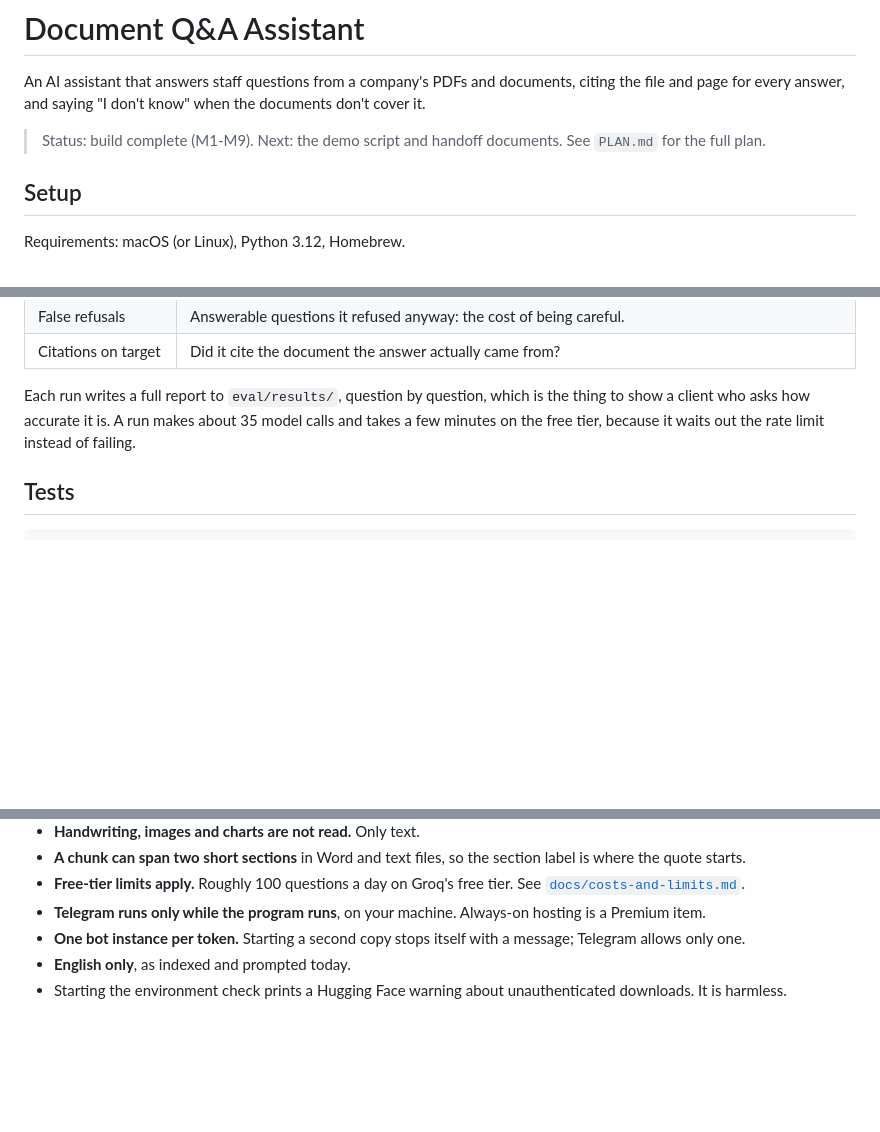
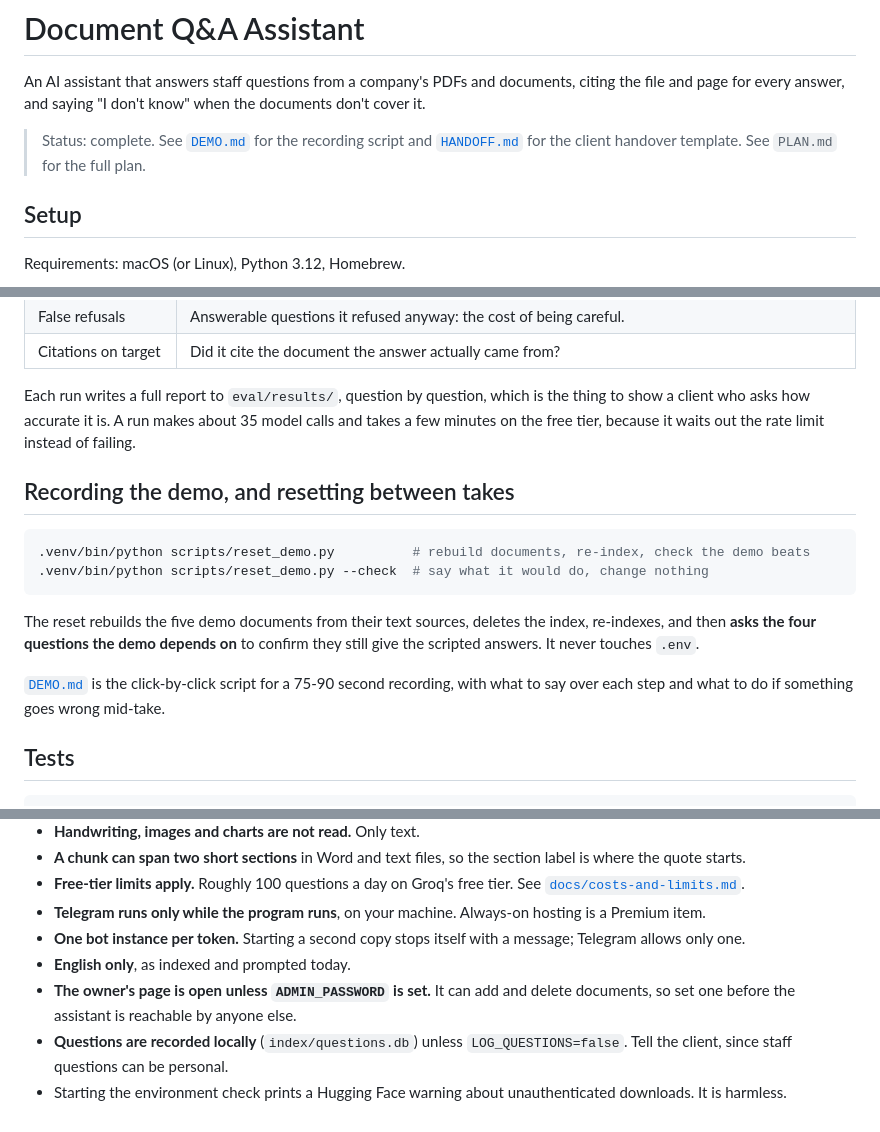
Before and after one commit to Danieln220/document_qa_assistant, a Markdown page: README.md, 3 parts joined by grey strips. Rendered like a GitHub page; blank space fills up the shorter version.

````diff
--- a/README.md
+++ b/README.md
@@ -2,7 +2,7 @@
 
 An AI assistant that answers staff questions from a company's PDFs and documents, citing the file and page for every answer, and saying "I don't know" when the documents don't cover it.
 
-> Status: build complete (M1-M9). Next: the demo script and handoff documents. See `PLAN.md` for the full plan.
+> Status: complete. See [`DEMO.md`](DEMO.md) for the recording script and [`HANDOFF.md`](HANDOFF.md) for the client handover template. See `PLAN.md` for the full plan.
 
 ## Setup
 
@@ -176,6 +200,17 @@ What is measured:
 
 Each run writes a full report to `eval/results/`, question by question, which is the thing to show a client who asks how accurate it is. A run makes about 35 model calls and takes a few minutes on the free tier, because it waits out the rate limit instead of failing.
 
+## Recording the demo, and resetting between takes
+
+```bash
+.venv/bin/python scripts/reset_demo.py          # rebuild documents, re-index, check the demo beats
+.venv/bin/python scripts/reset_demo.py --check  # say what it would do, change nothing
+```
+
+The reset rebuilds the five demo documents from their text sources, deletes the index, re-indexes, and then **asks the four questions the demo depends on** to confirm they still give the scripted answers. It never touches `.env`.
+
+[`DEMO.md`](DEMO.md) is the click-by-click script for a 75-90 second recording, with what to say over each step and what to do if something goes wrong mid-take.
+
 ## Tests
 
 ```bash
@@ -194,4 +229,6 @@ Each run writes a full report to `eval/results/`, question by question, which is
 - **Telegram runs only while the program runs**, on your machine. Always-on hosting is a Premium item.
 - **One bot instance per token.** Starting a second copy stops itself with a message; Telegram allows only one.
 - **English only**, as indexed and prompted today.
+- **The owner's page is open unless `ADMIN_PASSWORD` is set.** It can add and delete documents, so set one before the assistant is reachable by anyone else.
+- **Questions are recorded locally** (`index/questions.db`) unless `LOG_QUESTIONS=false`. Tell the client, since staff questions can be personal.
 - Starting the environment check prints a Hugging Face warning about unauthenticated downloads. It is harmless.
````
Also changed, not shown: other parts of README.md (+24 -0 lines), screenshots/owner-desk.png (added), 17 other files.
